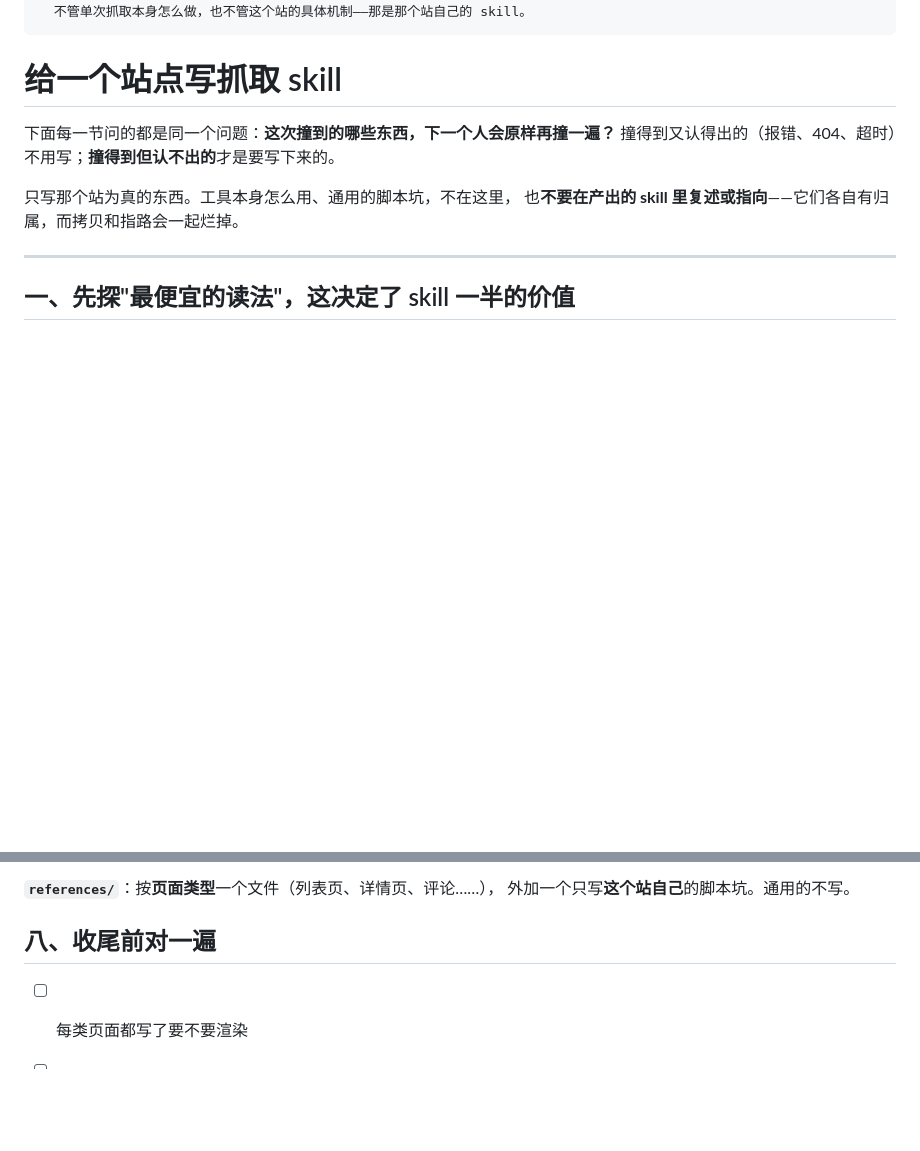
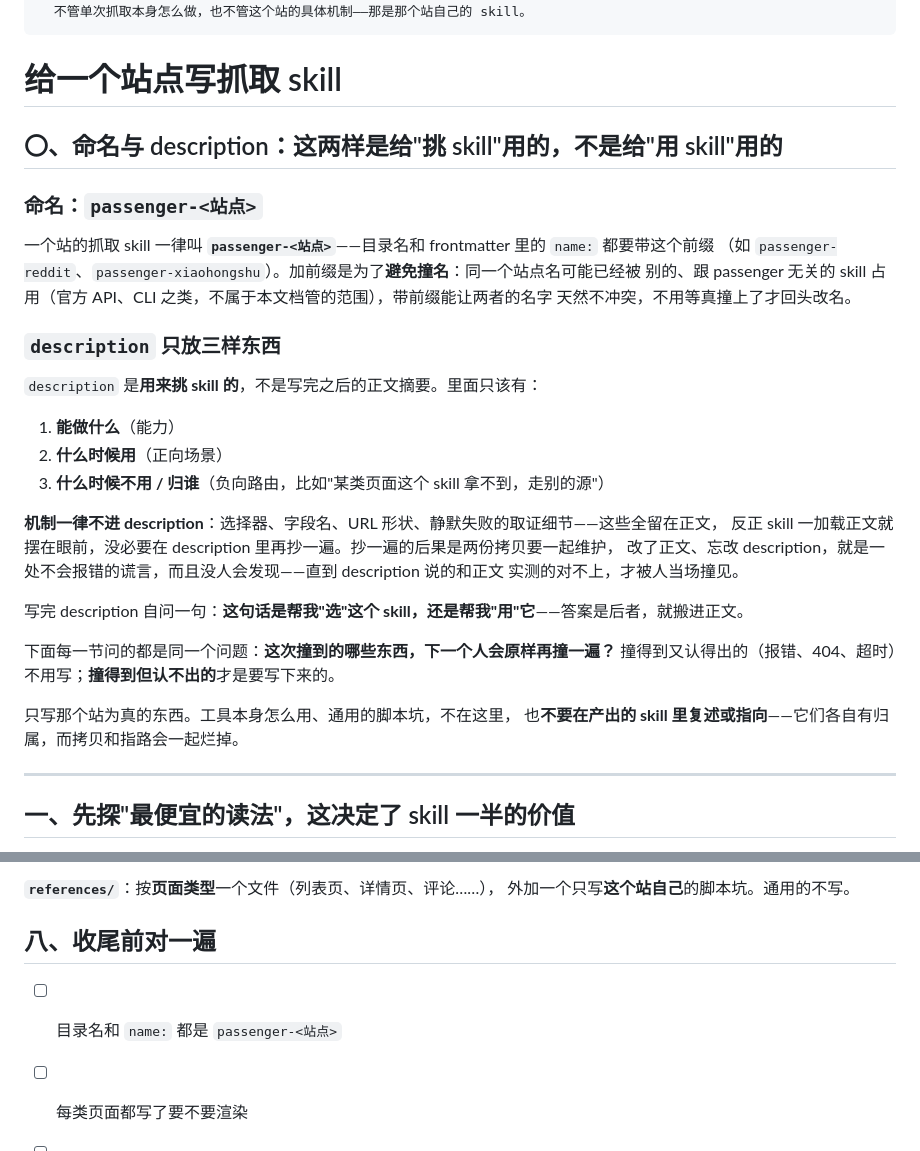
Before and after one commit to glyh/passenger, a Markdown page: skills/passenger-skill-authoring/SKILL.md, 2 parts joined by grey strips. Drawn GitHub-style; blank space fills up the shorter version.

Commit message:
passenger-skill-authoring: 加命名前缀约定 + description 写作规范
- 新 skill 一律 passenger-<站点>,前缀是为了避免跟非 passenger 的
  同名 skill 撞名
- description 只放三样(能做什么/何时用/何时不用),机制留正文——
  收尾清单里早就有这条,正文一直没教过

Co-Authored-By: Claude Sonnet 5 <noreply@anthropic.com>
Claude-Session: https://claude.ai/code/session_01D7RxpZPieBdhWGZxe75rJs

```diff
--- a/skills/passenger-skill-authoring/SKILL.md
+++ b/skills/passenger-skill-authoring/SKILL.md
@@ -8,6 +8,30 @@ description: |
 ---
 
 # 给一个站点写抓取 skill
+
+## 〇、命名与 description：这两样是给"挑 skill"用的，不是给"用 skill"用的
+
+### 命名：`passenger-<站点>`
+
+一个站的抓取 skill 一律叫 **`passenger-<站点>`**——目录名和 frontmatter 里的 `name:` 都要带这个前缀
+（如 `passenger-reddit`、`passenger-xiaohongshu`）。加前缀是为了**避免撞名**：同一个站点名可能已经被
+别的、跟 passenger 无关的 skill 占用（官方 API、CLI 之类，不属于本文档管的范围），带前缀能让两者的名字
+天然不冲突，不用等真撞上了才回头改名。
+
+### `description` 只放三样东西
+
+`description` 是**用来挑 skill 的**，不是写完之后的正文摘要。里面只该有：
+
+1. **能做什么**（能力）
+2. **什么时候用**（正向场景）
+3. **什么时候不用 / 归谁**（负向路由，比如"某类页面这个 skill 拿不到，走别的源"）
+
+**机制一律不进 description**：选择器、字段名、URL 形状、静默失败的取证细节——这些全留在正文，
+反正 skill 一加载正文就摆在眼前，没必要在 description 里再抄一遍。抄一遍的后果是两份拷贝要一起维护，
+改了正文、忘改 description，就是一处不会报错的谎言，而且没人会发现——直到 description 说的和正文
+实测的对不上，才被人当场撞见。
+
+写完 description 自问一句：**这句话是帮我"选"这个 skill，还是帮我"用"它**——答案是后者，就搬进正文。
 
 下面每一节问的都是同一个问题：**这次撞到的哪些东西，下一个人会原样再撞一遍？**
 撞得到又认得出的（报错、404、超时）不用写；**撞得到但认不出的**才是要写下来的。
@@ -126,6 +150,7 @@ description: |
 
 ## 八、收尾前对一遍
 
+- [ ] 目录名和 `name:` 都是 `passenger-<站点>`
 - [ ] 每类页面都写了要不要渲染
 - [ ] 每条静默失败都配了自检，且自检不依赖长度阈值
 - [ ] 基线数字里点出了命中率低的字段和它的后果
```
